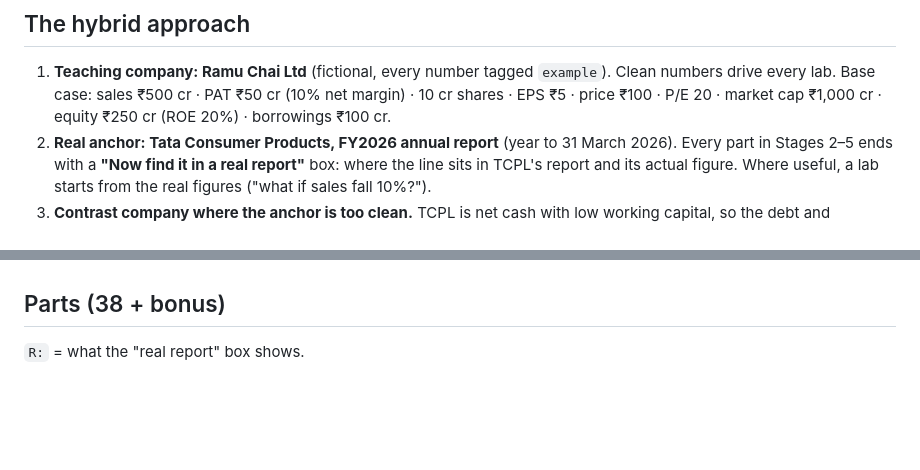
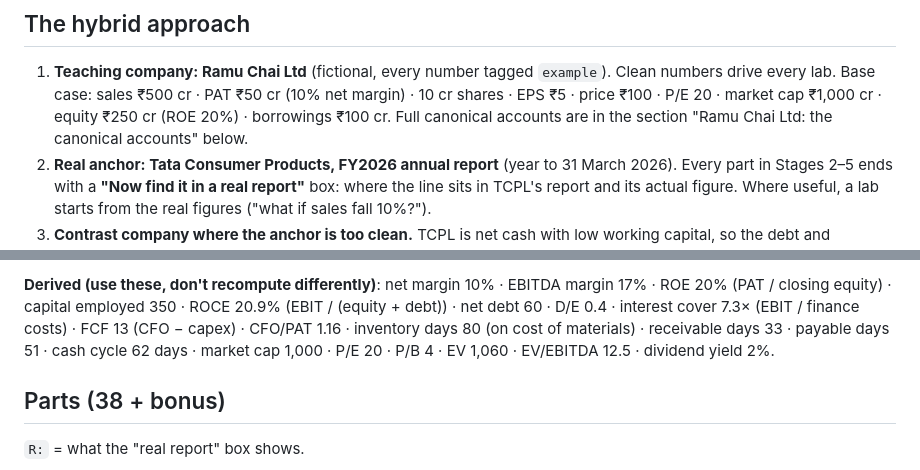
Before and after one commit to anmoljamwal935/eli5-lab, a Markdown page: plans/fundamental-analysis-series.md, 2 parts joined by grey strips. GitHub-like rendering; blank space fills up the shorter version.

```diff
--- a/plans/fundamental-analysis-series.md
+++ b/plans/fundamental-analysis-series.md
@@ -34,6 +34,7 @@ Series data: `series-fundamental-analysis.js` (not yet loaded by `index.html`; w
 1. **Teaching company: Ramu Chai Ltd** (fictional, every number tagged `example`). Clean numbers drive every lab.
    Base case: sales ₹500 cr · PAT ₹50 cr (10% net margin) · 10 cr shares · EPS ₹5 · price ₹100 · P/E 20 ·
    market cap ₹1,000 cr · equity ₹250 cr (ROE 20%) · borrowings ₹100 cr.
+   Full canonical accounts are in the section "Ramu Chai Ltd: the canonical accounts" below.
 2. **Real anchor: Tata Consumer Products, FY2026 annual report** (year to 31 March 2026). Every part in
    Stages 2–5 ends with a **"Now find it in a real report"** box: where the line sits in TCPL's report and its actual figure.
    Where useful, a lab starts from the real figures ("what if sales fall 10%?").
@@ -62,3 +126,7 @@ business and rupee exposure (Part 22), dividends (Part 14).
+**Derived (use these, don't recompute differently)**: net margin 10% · EBITDA margin 17% · ROE 20% (PAT / closing equity) ·
+capital employed 350 · ROCE 20.9% (EBIT / (equity + debt)) · net debt 60 · D/E 0.4 · interest cover 7.3× (EBIT / finance costs) ·
+FCF 13 (CFO − capex) · CFO/PAT 1.16 · inventory days 80 (on cost of materials) · receivable days 33 · payable days 51 · cash cycle 62 days ·
+market cap 1,000 · P/E 20 · P/B 4 · EV 1,060 · EV/EBITDA 12.5 · dividend yield 2%.
 
 ## Parts (38 + bonus)
 
```
Also changed, not shown: other parts of plans/fundamental-analysis-series.md (+63 -0 lines).
